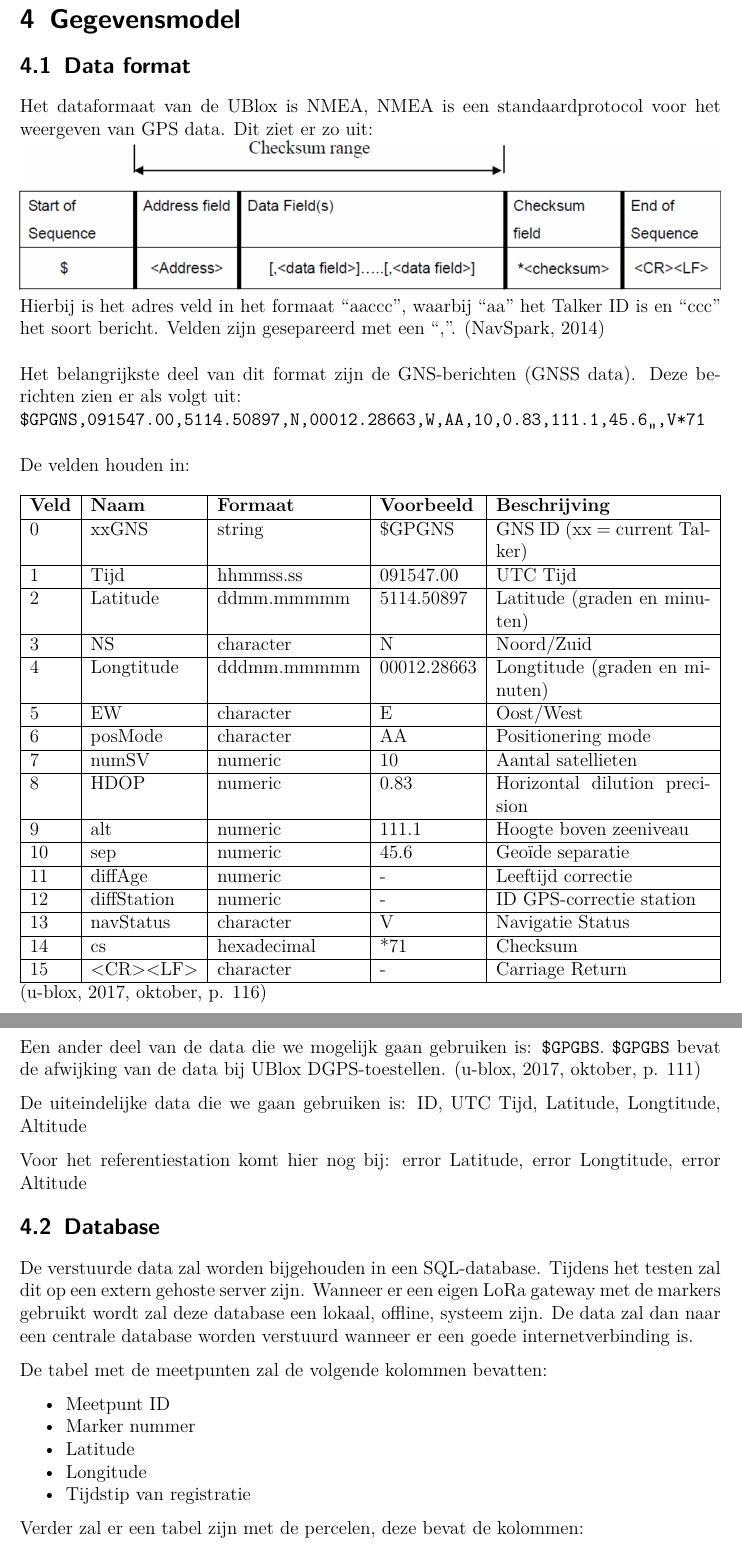
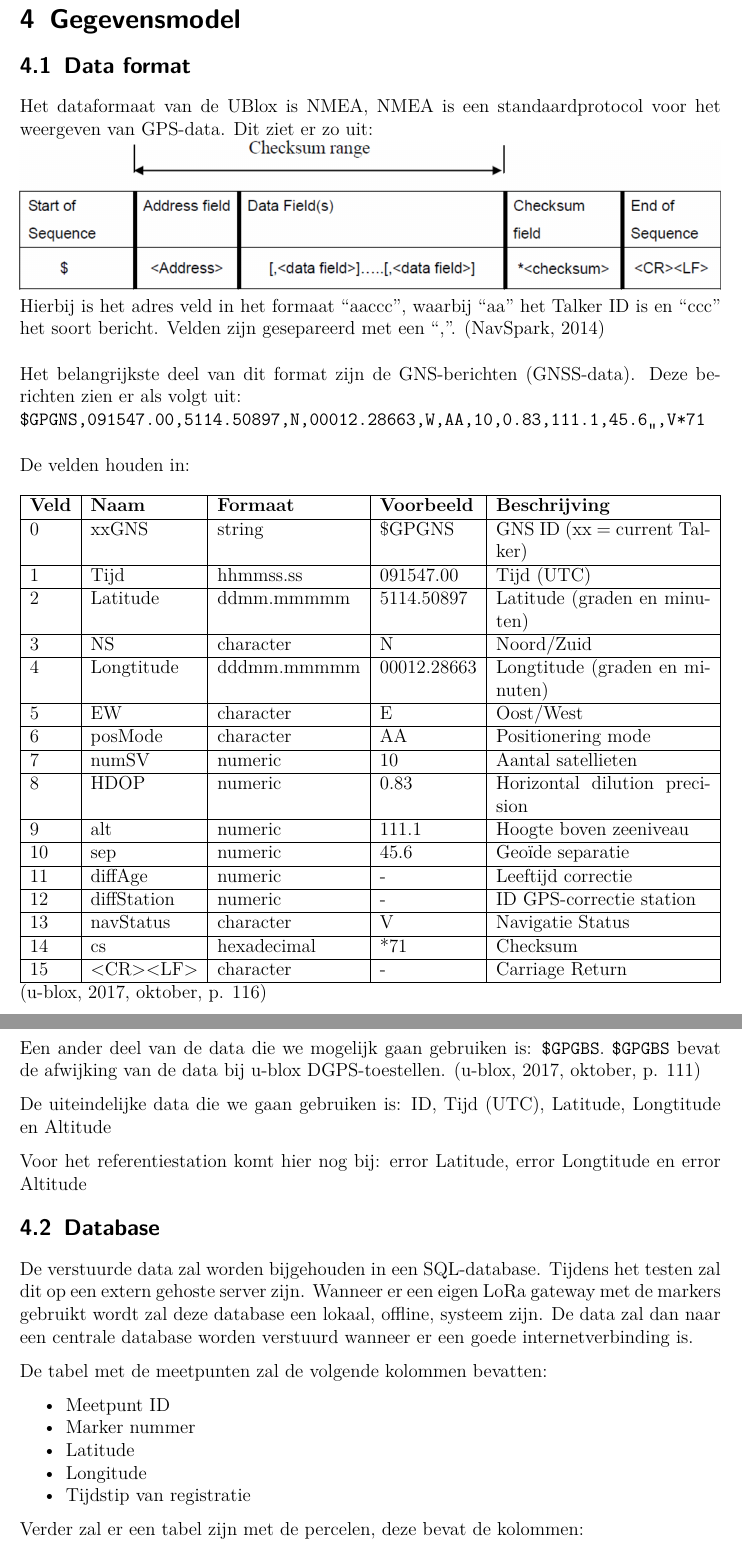
Before and after one commit to MTijmes/SmartMarkers, a LaTeX document (doc/technical.tex, which reads doc/technical/4_data_model.tex): two parts of pages 7 and 8 of 13, joined at a grey line, cut so that both start at the same text. Compiled offline with pdfLaTeX.

Commit message:
Update 4_data_model.tex

```diff
--- a/doc/technical/4_data_model.tex
+++ b/doc/technical/4_data_model.tex
@@ -1,14 +1,14 @@
 \section{Gegevensmodel}
 \subsection{Data format}
 Het dataformaat van de UBlox is NMEA, NMEA is een standaardprotocol voor het
-weergeven van GPS data. Dit ziet er zo uit: \\
+weergeven van GPS-data. Dit ziet er zo uit: \\
 \includegraphics[width=\textwidth]{technical/nmea}
 \\Hierbij is het adres veld in het formaat ``aaccc'', waarbij ``aa'' het
 Talker ID is en ``ccc'' het soort bericht. Velden zijn gesepareerd met
 een ``,''.
 \citep{Navspark}\\\\
 Het belangrijkste deel van dit format zijn de GNS-berichten
-(GNSS data). Deze berichten zien er als volgt uit:\\
+(GNSS-data). Deze berichten zien er als volgt uit:\\
 \texttt{\$GPGNS,091547.00,5114.50897,N,00012.28663,W,AA,10,0.83,111.1,45.6,,,V*71}
 \\\\
 De velden houden in:
@@ -17,7 +17,7 @@ De velden houden in:
     \hline
     \textbf{Veld} & \textbf{Naam} & \textbf{Formaat} & \textbf{Voorbeeld} & \textbf{Beschrijving}          \\ \hline
     0             & xxGNS         & string           & \$GPGNS            & GNS ID (xx = current Talker)   \\ \hline
-    1             & Tijd          & hhmmss.ss        & 091547.00          & UTC Tijd                       \\ \hline
+    1             & Tijd          & hhmmss.ss        & 091547.00          & Tijd (UTC)                     \\ \hline
     2             & Latitude      & ddmm.mmmmm       & 5114.50897         & Latitude (graden en minuten)   \\ \hline
     3             & NS            & character        & N                  & Noord/Zuid                     \\ \hline
     4             & Longtitude    & dddmm.mmmmm      & 00012.28663        & Longtitude (graden en minuten) \\ \hline
@@ -35,15 +35,15 @@ De velden houden in:
 \end{tabularx}
 \citep[p. 116]{UBlox8}\\
 Een ander deel van de data die we mogelijk gaan gebruiken is:
-\texttt{\$GPGBS}. \texttt{\$GPGBS} bevat de afwijking van de data bij UBlox
+\texttt{\$GPGBS}. \texttt{\$GPGBS} bevat de afwijking van de data bij u-blox
 DGPS-toestellen.
 \citep[p. 111]{UBlox8}
 
 De uiteindelijke data die we gaan gebruiken is:
-ID, UTC Tijd, Latitude, Longtitude, Altitude
+ID, Tijd (UTC), Latitude, Longtitude en Altitude
 
 Voor het referentiestation komt hier nog bij:
-error Latitude, error Longtitude, error Altitude
+error Latitude, error Longtitude en error Altitude
 
 \subsection{Database}
 \label{sec:database}
```
